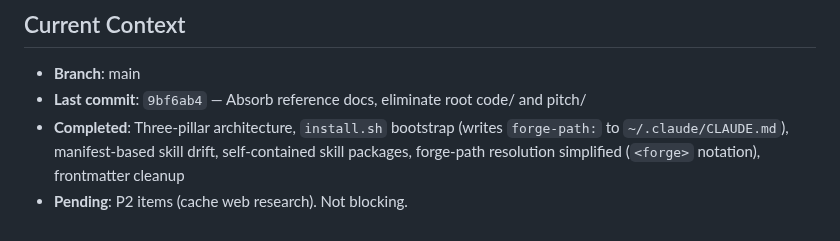
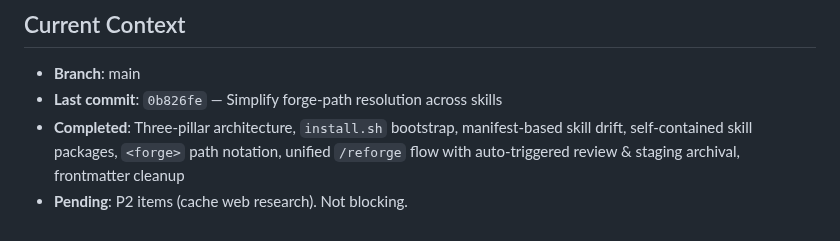
Before and after one commit to forge-arcana/forge, a Markdown page: CLAUDE.md, the part around the change. Rendered like a GitHub page.

```diff
--- a/CLAUDE.md
+++ b/CLAUDE.md
@@ -48,6 +48,6 @@ Forge is the shared tooling, conventions, and reference documentation repo used
 
 ## Current Context
 - **Branch**: main
-- **Last commit**: `9bf6ab4` — Absorb reference docs, eliminate root code/ and pitch/
-- **Completed**: Three-pillar architecture, `install.sh` bootstrap (writes `forge-path:` to `~/.claude/CLAUDE.md`), manifest-based skill drift, self-contained skill packages, forge-path resolution simplified (`<forge>` notation), frontmatter cleanup
+- **Last commit**: `0b826fe` — Simplify forge-path resolution across skills
+- **Completed**: Three-pillar architecture, `install.sh` bootstrap, manifest-based skill drift, self-contained skill packages, `<forge>` path notation, unified `/reforge` flow with auto-triggered review & staging archival, frontmatter cleanup
 - **Pending**: P2 items (cache web research). Not blocking.
```
Also changed, not shown: memory/learnings.md (+7 -0 lines), 1 other file.
